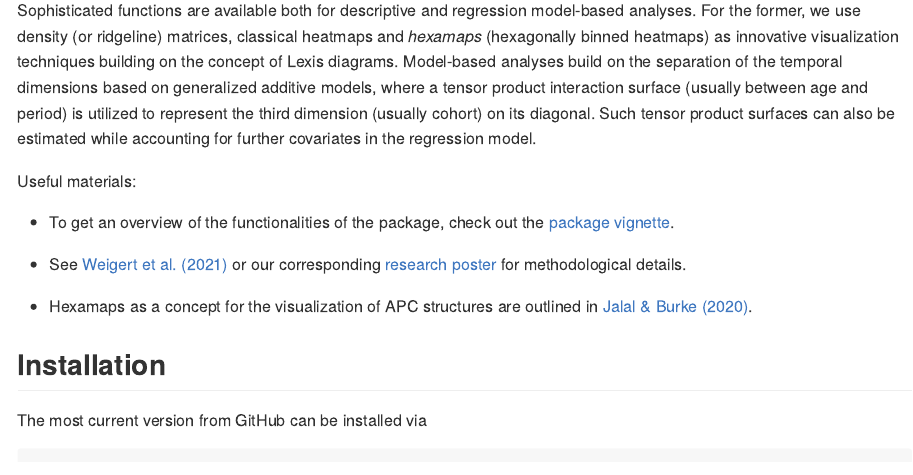
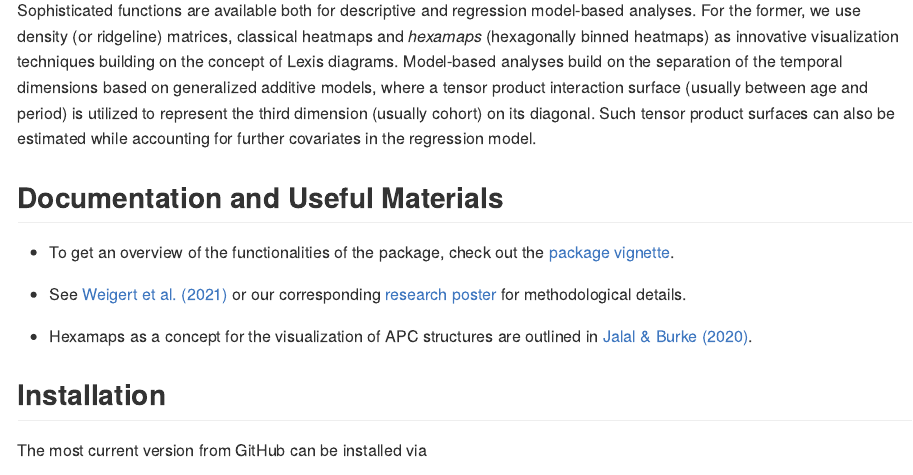
Before and after one commit to bauer-alex/APCtools, an R Markdown document (README.Rmd): the page in a window 1100 px wide, from 650 px down. The pictures show the output file README.md that the author committed with the source, drawn offline in the style of GitHub; badge pictures from the web are left out.

Commit message:
minor readme and paper bibliography update

```diff
--- a/README.Rmd
+++ b/README.Rmd
@@ -57,7 +57,7 @@ based on generalized additive models, where a tensor product interaction surface
 (usually cohort) on its diagonal. Such tensor product surfaces can also be
 estimated while accounting for further covariates in the regression model.
 
-Useful materials:
+## Documentation and Useful Materials
 
 * To get an overview of the functionalities of the package, check out the
 [package vignette](https://bauer-alex.github.io/APCtools/articles/main_functionality.html).
```
Also changed, not shown: paper/paper.bib (+1 -1 lines), README.md.
